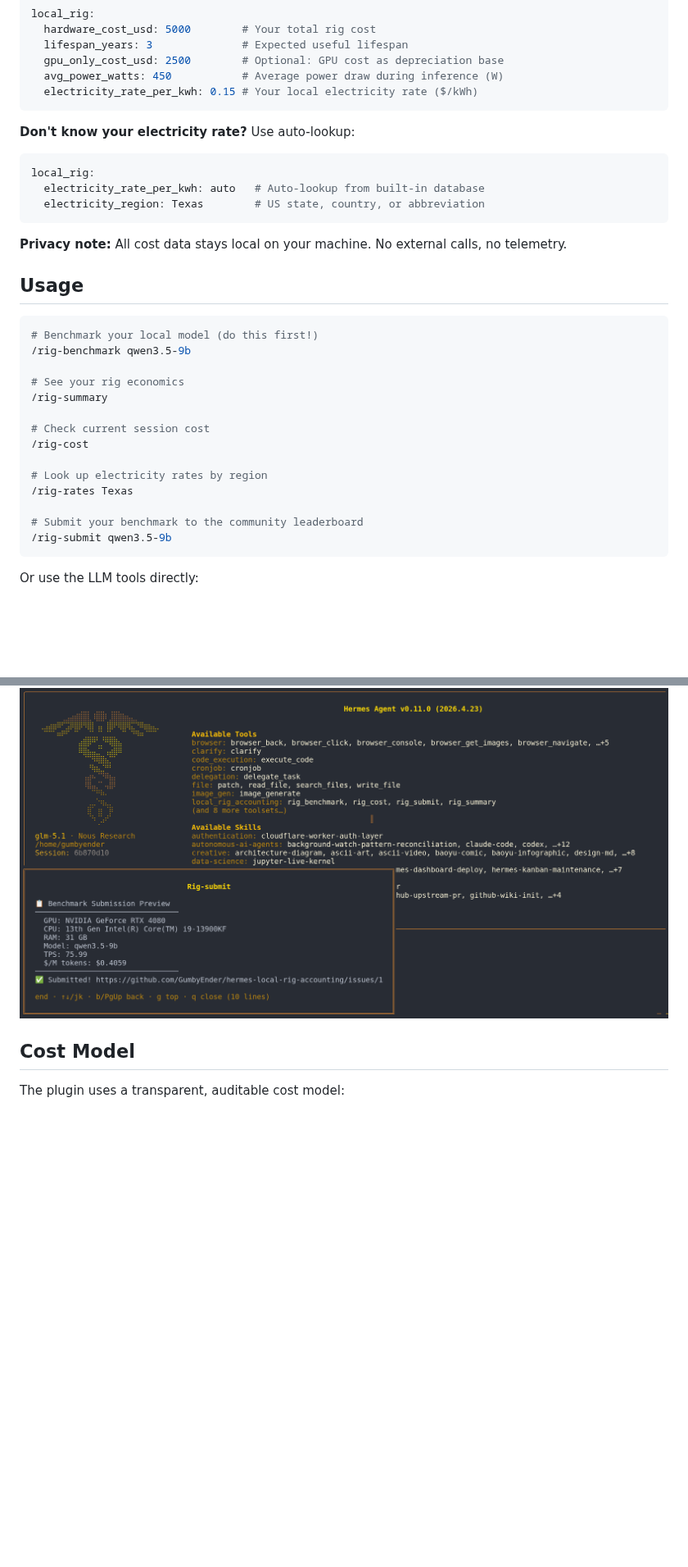
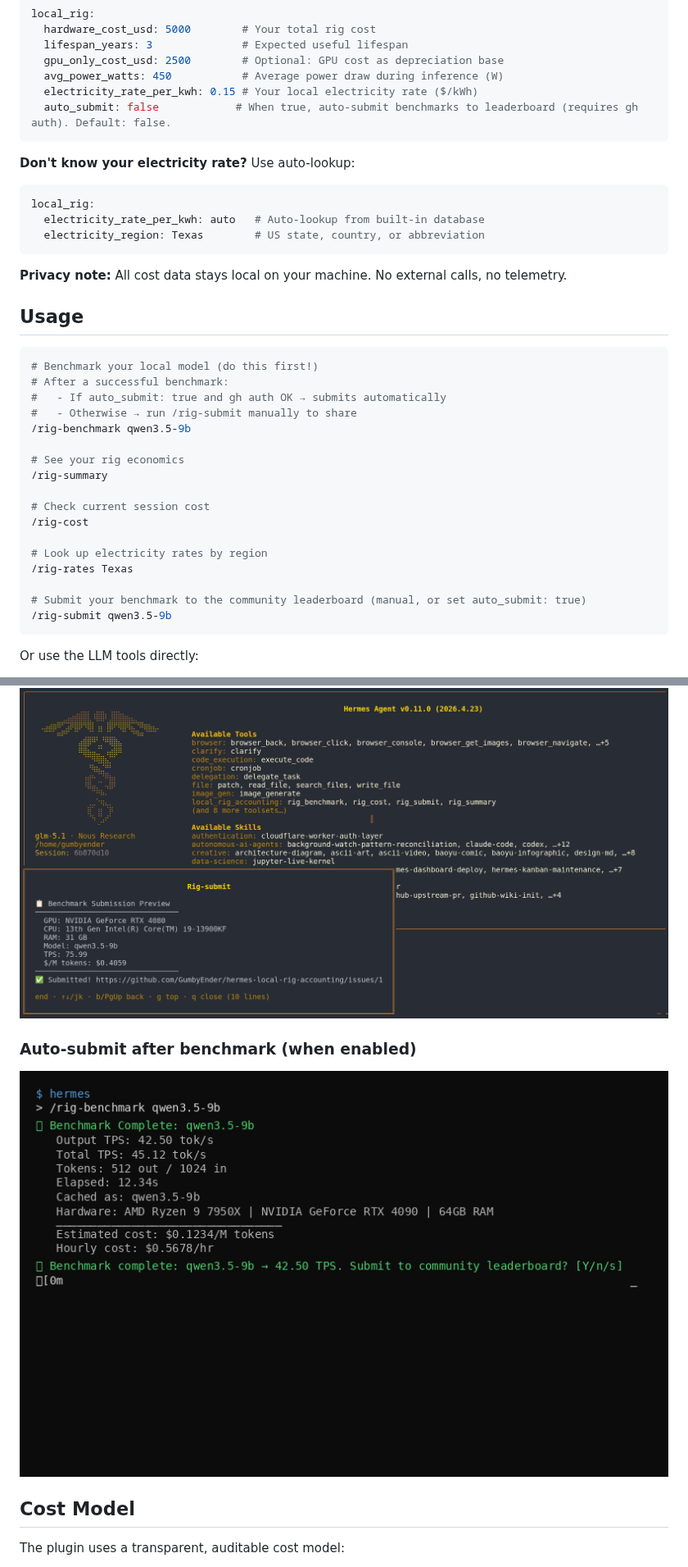
Before and after one commit to GumbyEnder/hermes-local-rig-accounting, a Markdown page: README.md, 2 parts joined by grey strips. Shown at 82% size. Drawn GitHub-style; pictures changed too: rig-benchmark-prompt.png (added); blank space fills up the shorter version.

````diff
--- a/README.md
+++ b/README.md
@@ -31,6 +31,7 @@ local_rig:
   gpu_only_cost_usd: 2500        # Optional: GPU cost as depreciation base
   avg_power_watts: 450           # Average power draw during inference (W)
   electricity_rate_per_kwh: 0.15 # Your local electricity rate ($/kWh)
+  auto_submit: false            # When true, auto-submit benchmarks to leaderboard (requires gh auth). Default: false.
 ```
 
 **Don't know your electricity rate?** Use auto-lookup:
@@ -46,6 +47,9 @@ local_rig:
 
 ```bash
 # Benchmark your local model (do this first!)
+# After a successful benchmark:
+#   - If auto_submit: true and gh auth OK → submits automatically
+#   - Otherwise → run /rig-submit manually to share
 /rig-benchmark qwen3.5-9b
 
 # See your rig economics
@@ -57,7 +61,7 @@ local_rig:
 # Look up electricity rates by region
 /rig-rates Texas
 
-# Submit your benchmark to the community leaderboard
+# Submit your benchmark to the community leaderboard (manual, or set auto_submit: true)
 /rig-submit qwen3.5-9b
 ```
 
@@ -78,6 +82,9 @@ Or use the LLM tools directly:
 
 ### `/rig-submit` — Share with the community
 ![rig-submit](rig-submit.png)
+
+### Auto-submit after benchmark (when enabled)
+![rig-benchmark-prompt](rig-benchmark-prompt.png)
 
 ## Cost Model
 
````
Also changed, not shown: 4 other files.
